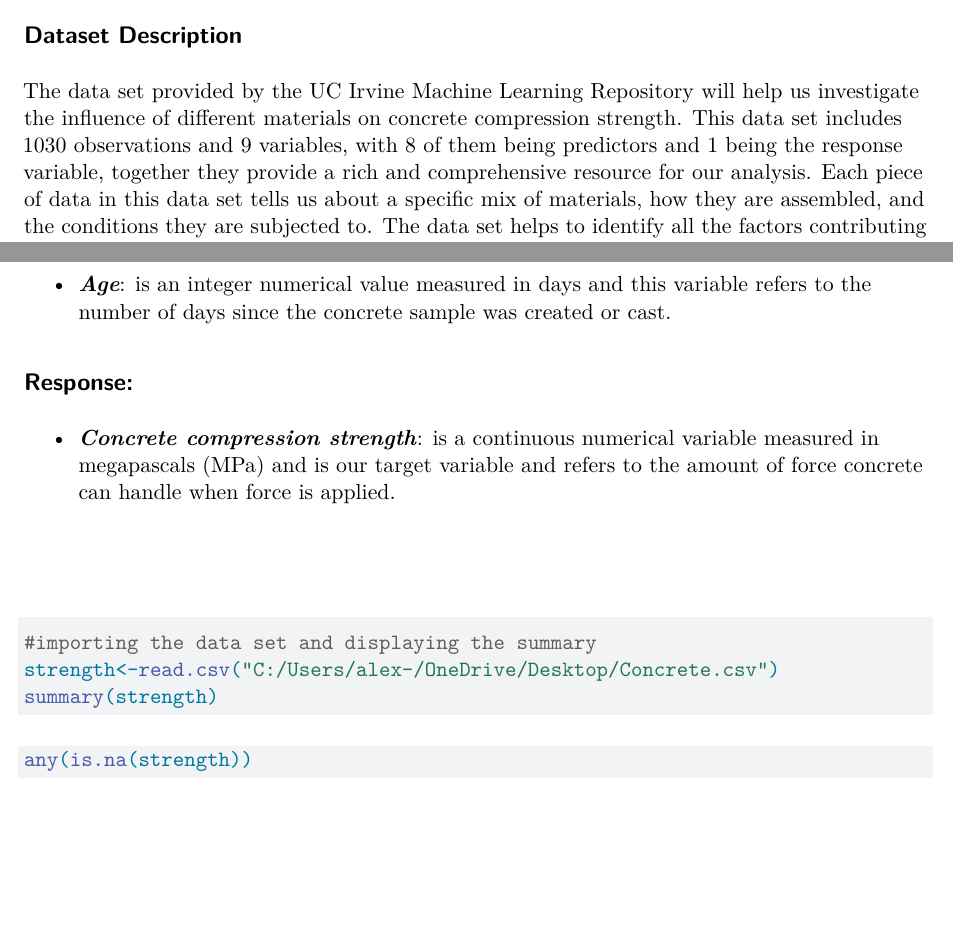
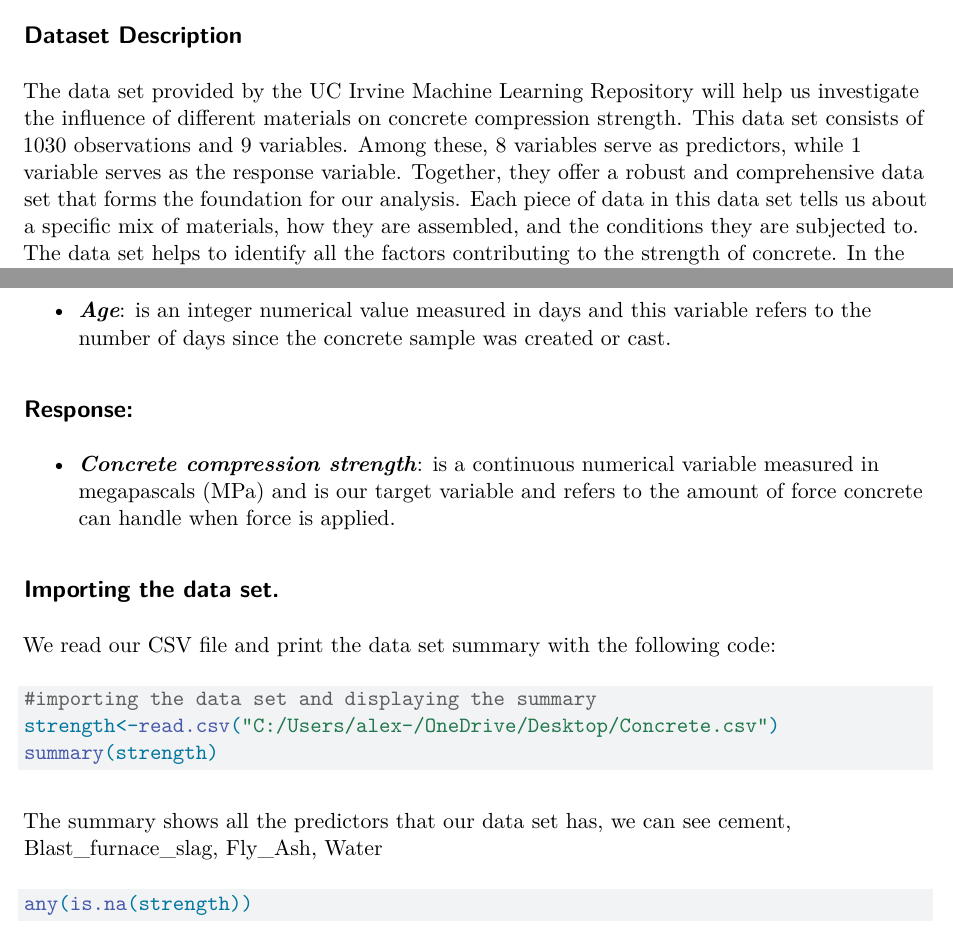
Before and after one commit to Alexav3/Group_4_MATH4322_Project, a Quarto document (Group_4_MATH4322_Project.qmd): two parts of pages 2 and 3 of 4 before the commit and two parts of pages 2 and 3 of 5 after it, joined at a grey line, cut so that both start at the same text, the shorter picture padded with empty space. Rendered offline with R 4.5, knitr and Pandoc in place of Quarto, then LaTeX, with nearby package versions; the code chunks are not run, so their results and figures are left out.

Commit message:
Update Group_4_MATH4322_Project.qmd

````diff
--- a/Group_4_MATH4322_Project.qmd
+++ b/Group_4_MATH4322_Project.qmd
@@ -40,7 +40,7 @@ Concrete is the most important material in civil engineering, and concrete compr
 
 ## Dataset Description
 
-The data set provided by the UC Irvine Machine Learning Repository will help us investigate the influence of different materials on concrete compression strength. This data set includes 1030 observations and 9 variables, with 8 of them being predictors and 1 being the response variable, together they provide a rich and comprehensive resource for our analysis. Each piece of data in this data set tells us about a specific mix of materials, how they are assembled, and the conditions they are subjected to. The data set helps to identify all the factors contributing to the strength of concrete. In the following sections, we will provide detailed information about these variables:
+The data set provided by the UC Irvine Machine Learning Repository will help us investigate the influence of different materials on concrete compression strength. This data set consists of 1030 observations and 9 variables. Among these, 8 variables serve as predictors, while 1 variable serves as the response variable. Together, they offer a robust and comprehensive data set that forms the foundation for our analysis. Each piece of data in this data set tells us about a specific mix of materials, how they are assembled, and the conditions they are subjected to. The data set helps to identify all the factors contributing to the strength of concrete. In the following sections, we will provide detailed information about these variables:
 
 ## Predictors:
 \begin{itemize}
@@ -61,7 +61,9 @@ The data set provided by the UC Irvine Machine Learning Repository will help us
 \item \textbf{\textit{Concrete compression strength}}: is a continuous numerical variable measured in megapascals (MPa) and is our target variable and refers to the amount of force concrete can handle when force is applied.
 \end{itemize}
 
-##
+## Importing the data set.
+
+We read our CSV file and print the data set summary with the following code:
 
 ```{r}
 #importing the data set and displaying the summary
@@ -69,6 +71,7 @@ strength<-read.csv("C:/Users/alex-/OneDrive/Desktop/Concrete.csv")
 summary(strength)
 
 ```
+The summary shows all the predictors that our data set has, we can see cement, Blast_furnace_slag, Fly_Ash, Water
 ```{r}
 any(is.na(strength))
 ```
````
